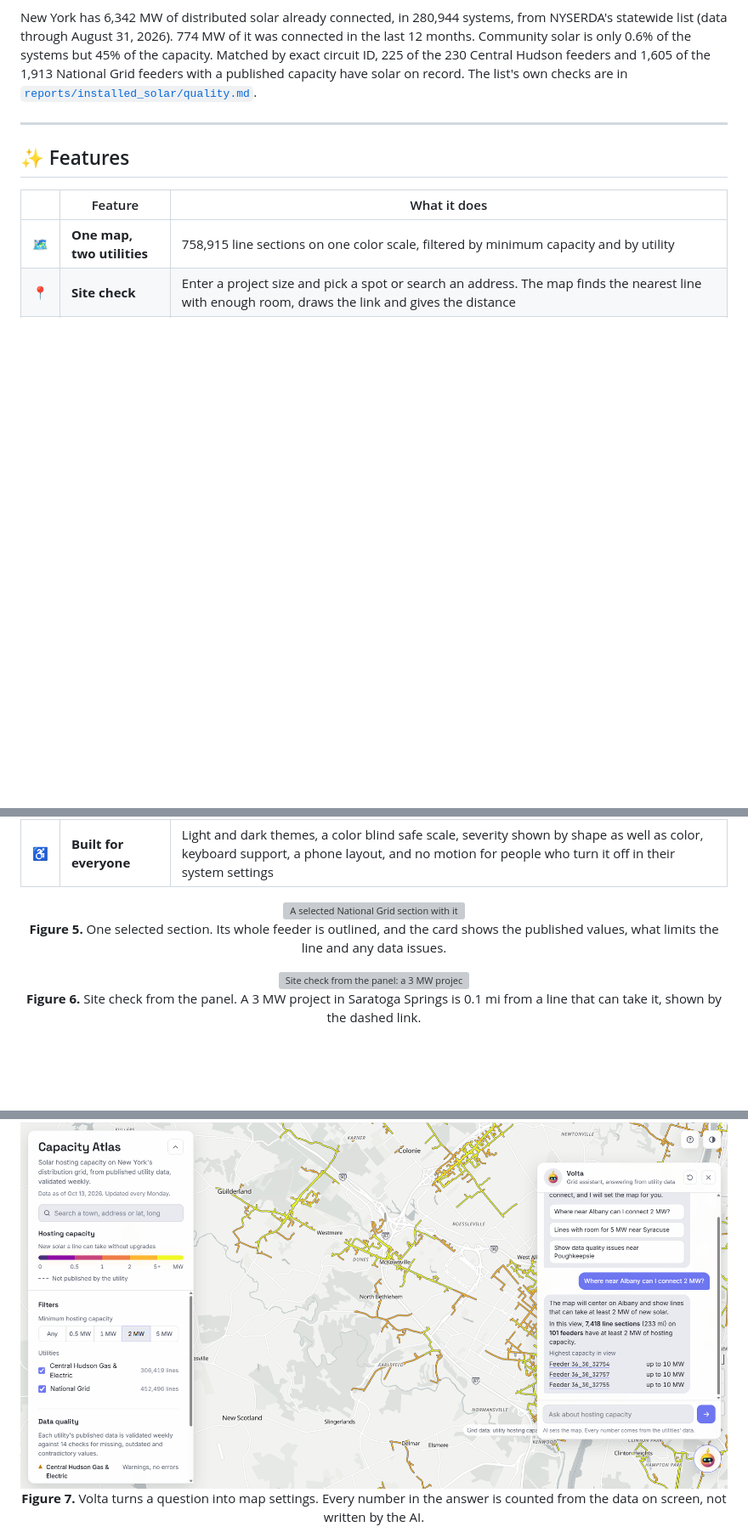
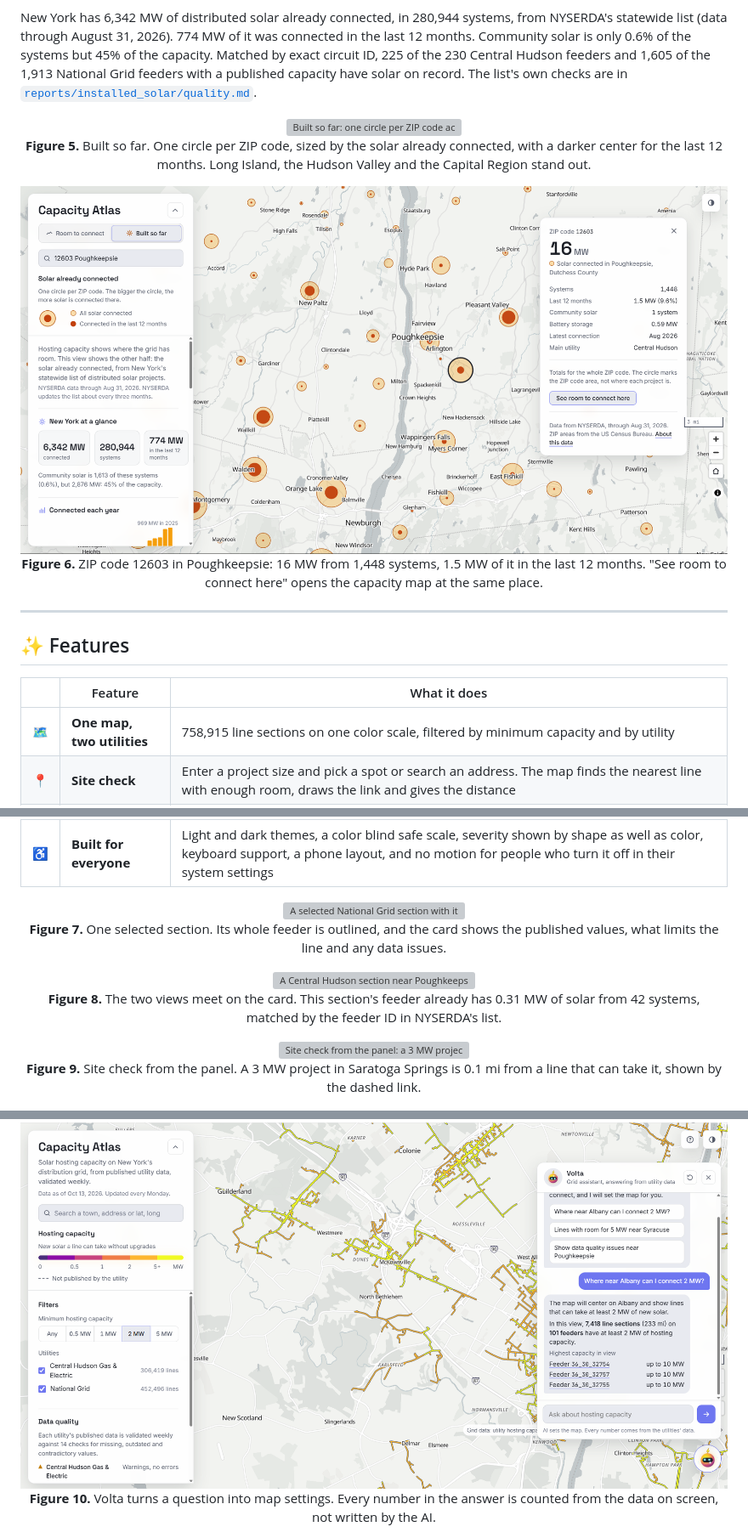
Before and after one commit to SRINIVASRAVIKANTH/capacity-atlas, a Markdown page: README.md, 3 parts joined by grey strips. Shown: that part at 85% size. Rendered like a GitHub page; pictures changed too: docs/images/built-zip-card.png (added); blank space fills up the shorter version; grey boxes are pictures that could not be loaded.

Commit message:
README: add Built so far figures

```diff
--- a/README.md
+++ b/README.md
@@ -93,6 +93,16 @@ by exact circuit ID, 225 of the 230 Central Hudson feeders and 1,605 of the 1,91
 feeders with a published capacity have solar on record. The list's own checks are in
 [`reports/installed_solar/quality.md`](reports/installed_solar/quality.md).
 
+<p align="center">
+  <img src="docs/images/built-so-far.png" alt="Built so far: one circle per ZIP code across New York, sized by the solar already connected, with the state totals in the panel" width="900">
+  <br><b>Figure 5.</b> Built so far. One circle per ZIP code, sized by the solar already connected, with a darker center for the last 12 months. Long Island, the Hudson Valley and the Capital Region stand out.
+</p>
+
+<p align="center">
+  <img src="docs/images/built-zip-card.png" alt="ZIP code 12603 in Poughkeepsie selected: 16 MW from 1,448 systems, main utility Central Hudson" width="900">
+  <br><b>Figure 6.</b> ZIP code 12603 in Poughkeepsie: 16 MW from 1,448 systems, 1.5 MW of it in the last 12 months. "See room to connect here" opens the capacity map at the same place.
+</p>
+
 ---
 
 ## ✨ Features
@@ -115,17 +125,22 @@ feeders with a published capacity have solar on record. The list's own checks ar
 
 <p align="center">
   <img src="docs/images/detail.png" alt="A selected National Grid section with its feeder outlined, and the card naming voltage rise and overload as what limits the line" width="900">
-  <br><b>Figure 5.</b> One selected section. Its whole feeder is outlined, and the card shows the published values, what limits the line and any data issues.
+  <br><b>Figure 7.</b> One selected section. Its whole feeder is outlined, and the card shows the published values, what limits the line and any data issues.
+</p>
+
+<p align="center">
+  <img src="docs/images/solar-on-feeder.png" alt="A Central Hudson section near Poughkeepsie whose card shows 0.31 MW of solar already connected on its feeder, from 42 systems" width="900">
+  <br><b>Figure 8.</b> The two views meet on the card. This section's feeder already has 0.31 MW of solar from 42 systems, matched by the feeder ID in NYSERDA's list.
 </p>
 
 <p align="center">
   <img src="docs/images/site-check.png" alt="Site check from the panel: a 3 MW project in Saratoga Springs is 0.1 miles from a line with room for it" width="900">
-  <br><b>Figure 6.</b> Site check from the panel. A 3 MW project in Saratoga Springs is 0.1 mi from a line that can take it, shown by the dashed link.
+  <br><b>Figure 9.</b> Site check from the panel. A 3 MW project in Saratoga Springs is 0.1 mi from a line that can take it, shown by the dashed link.
 </p>
 
 <p align="center">
   <img src="docs/images/assistant.png" alt="Volta answering Where near Albany can I connect 2 MW by filtering and moving the map" width="900">
-  <br><b>Figure 7.</b> Volta turns a question into map settings. Every number in the answer is counted from the data on screen, not written by the AI.
+  <br><b>Figure 10.</b> Volta turns a question into map settings. Every number in the answer is counted from the data on screen, not written by the AI.
 </p>
 
 <p align="center">
```
Also changed, not shown: other parts of README.md (+2 -2 lines), 2 other files.
